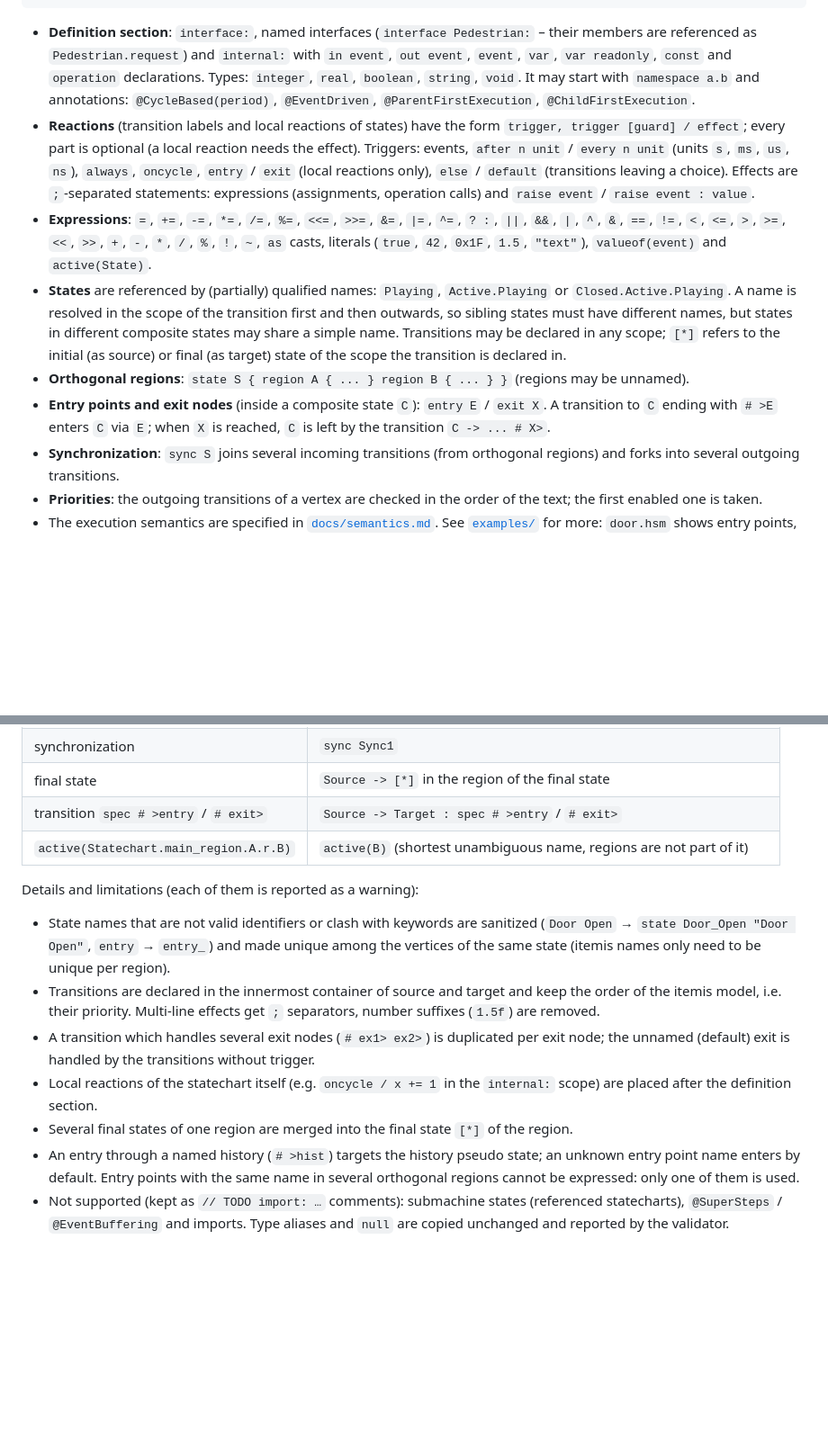
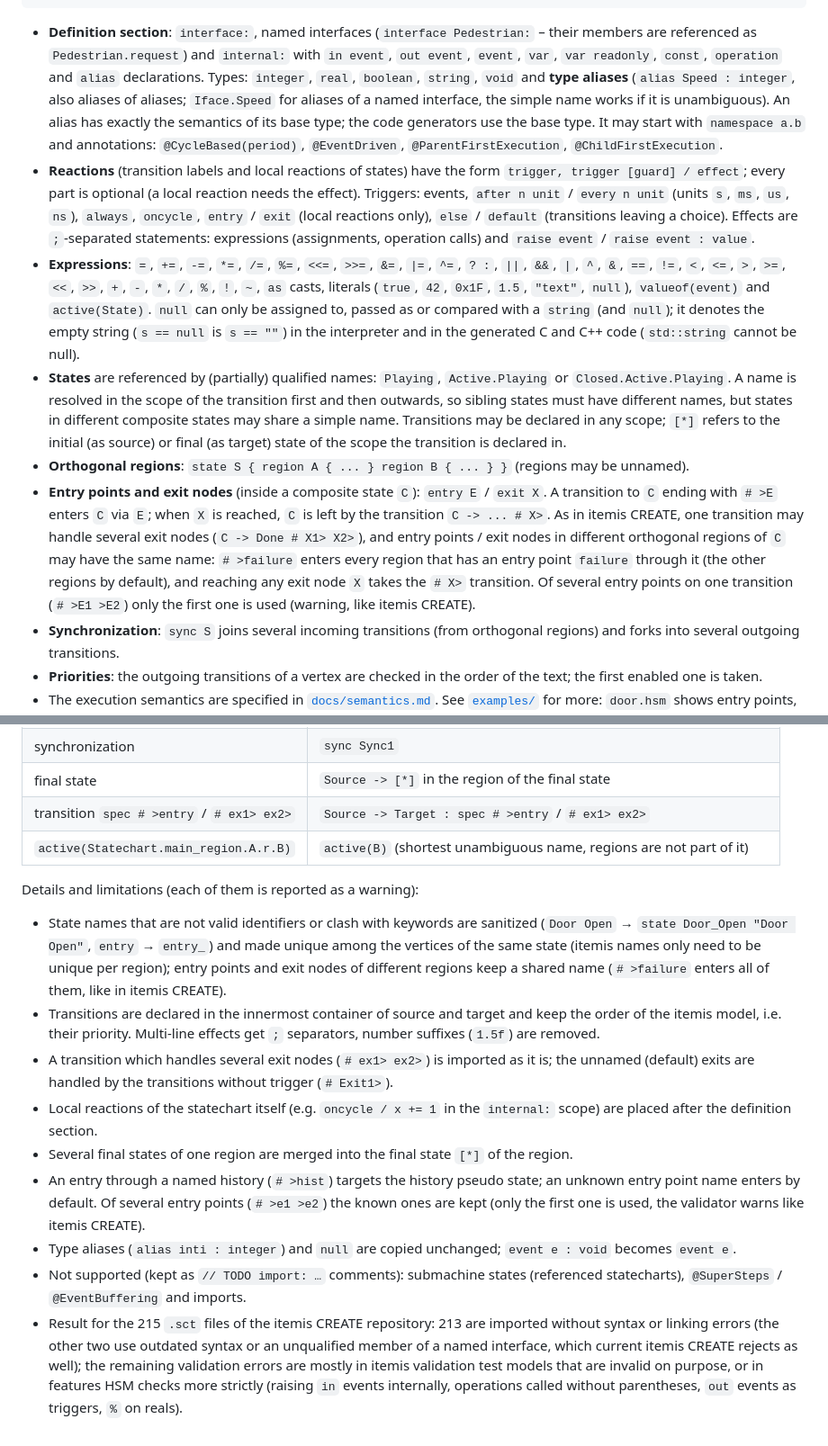
Before and after one commit to armaxri/DeviceModeler, a Markdown page: README.md, 2 parts joined by grey strips. Shown at 90% size. Rendered like a GitHub page; blank space fills up the shorter version.

Commit message:
Docs: null, type aliases, entry/exit specifications, importer results
Co-Authored-By: Claude Opus 5.5 <noreply@anthropic.com>
Claude-Session: https://claude.ai/code/session_01DsoZCVePV1psUVi41NwEyn

```diff
--- a/README.md
+++ b/README.md
@@ -260,8 +260,11 @@ statemachine CdPlayer "optional description" {
 
 - **Definition section**: `interface:`, named interfaces
   (`interface Pedestrian:` – their members are referenced as `Pedestrian.request`) and `internal:`
-  with `in event`, `out event`, `event`, `var`, `var readonly`, `const` and `operation` declarations.
-  Types: `integer`, `real`, `boolean`, `string`, `void`. It may start with `namespace a.b` and
+  with `in event`, `out event`, `event`, `var`, `var readonly`, `const`, `operation` and `alias`
+  declarations. Types: `integer`, `real`, `boolean`, `string`, `void` and **type aliases**
+  (`alias Speed : integer`, also aliases of aliases; `Iface.Speed` for aliases of a named interface,
+  the simple name works if it is unambiguous). An alias has exactly the semantics of its base type;
+  the code generators use the base type. It may start with `namespace a.b` and
   annotations: `@CycleBased(period)`, `@EventDriven`, `@ParentFirstExecution`, `@ChildFirstExecution`.
 - **Reactions** (transition labels and local reactions of states) have the form
   `trigger, trigger [guard] / effect`; every part is optional (a local reaction needs the effect).
@@ -271,8 +274,10 @@ statemachine CdPlayer "optional description" {
   `raise event` / `raise event : value`.
 - **Expressions**: `=`, `+=`, `-=`, `*=`, `/=`, `%=`, `<<=`, `>>=`, `&=`, `|=`, `^=`, `? :`, `||`,
   `&&`, `|`, `^`, `&`, `==`, `!=`, `<`, `<=`, `>`, `>=`, `<<`, `>>`, `+`, `-`, `*`, `/`, `%`, `!`,
-  `~`, `as` casts, literals (`true`, `42`, `0x1F`, `1.5`, `"text"`), `valueof(event)` and
-  `active(State)`.
+  `~`, `as` casts, literals (`true`, `42`, `0x1F`, `1.5`, `"text"`, `null`), `valueof(event)` and
+  `active(State)`. `null` can only be assigned to, passed as or compared with a `string` (and `null`);
+  it denotes the empty string (`s == null` is `s == ""`) in the interpreter and in the generated C and
+  C++ code (`std::string` cannot be null).
 - **States** are referenced by (partially) qualified names: `Playing`, `Active.Playing` or
   `Closed.Active.Playing`. A name is resolved in the scope of the transition first and then outwards,
   so sibling states must have different names, but states in different composite states may share a
@@ -281,7 +286,12 @@ statemachine CdPlayer "optional description" {
 - **Orthogonal regions**: `state S { region A { ... } region B { ... } }` (regions may be unnamed).
 - **Entry points and exit nodes** (inside a composite state `C`): `entry E` / `exit X`. A transition
   to `C` ending with `# >E` enters `C` via `E`; when `X` is reached, `C` is left by the transition
-  `C -> ... # X>`.
+  `C -> ... # X>`. As in itemis CREATE, one transition may handle several exit nodes
+  (`C -> Done # X1> X2>`), and entry points / exit nodes in different orthogonal regions of `C` may
+  have the same name: `# >failure` enters every region that has an entry point `failure` through it
+  (the other regions by default), and reaching any exit node `X` takes the `# X>` transition. Of
+  several entry points on one transition (`# >E1 >E2`) only the first one is used (warning, like
+  itemis CREATE).
 - **Synchronization**: `sync S` joins several incoming transitions (from orthogonal regions) and forks
   into several outgoing transitions.
 - **Priorities**: the outgoing transitions of a vertex are checked in the order of the text; the first
@@ -923,25 +933,33 @@ syntax); the diagram layout of the `.sct` file is ignored. The structure is mapp
 | choice (dynamic / static)                       | `choice Choice1` / `junction Junction1`                             |
 | synchronization                                 | `sync Sync1`                                                        |
 | final state                                     | `Source -> [*]` in the region of the final state                    |
-| transition `spec # >entry` / `# exit>`          | `Source -> Target : spec # >entry` / `# exit>`                      |
+| transition `spec # >entry` / `# ex1> ex2>`      | `Source -> Target : spec # >entry` / `# ex1> ex2>`                  |
 | `active(Statechart.main_region.A.r.B)`          | `active(B)` (shortest unambiguous name, regions are not part of it) |
 
 Details and limitations (each of them is reported as a warning):
 
 - State names that are not valid identifiers or clash with keywords are sanitized (`Door Open` →
   `state Door_Open "Door Open"`, `entry` → `entry_`) and made unique among the vertices of the same
-  state (itemis names only need to be unique per region).
+  state (itemis names only need to be unique per region); entry points and exit nodes of different
+  regions keep a shared name (`# >failure` enters all of them, like in itemis CREATE).
 - Transitions are declared in the innermost container of source and target and keep the order of the
   itemis model, i.e. their priority. Multi-line effects get `;` separators, number suffixes (`1.5f`)
   are removed.
-- A transition which handles several exit nodes (`# ex1> ex2>`) is duplicated per exit node; the
-  unnamed (default) exit is handled by the transitions without trigger.
+- A transition which handles several exit nodes (`# ex1> ex2>`) is imported as it is; the unnamed
+  (default) exits are handled by the transitions without trigger (`# Exit1>`).
 - Local reactions of the statechart itself (e.g. `oncycle / x += 1` in the `internal:` scope) are
   placed after the definition section.
 - Several final states of one region are merged into the final state `[*]` of the region.
 - An entry through a named history (`# >hist`) targets the history pseudo state; an unknown entry
-  point name enters by default. Entry points with the same name in several orthogonal regions cannot
-  be expressed: only one of them is used.
+  point name enters by default. Of several entry points (`# >e1 >e2`) the known ones are kept (only
+  the first one is used, the validator warns like itemis CREATE).
+- Type aliases (`alias inti : integer`) and `null` are copied unchanged; `event e : void` becomes
+  `event e`.
 - Not supported (kept as `// TODO import: …` comments): submachine states (referenced statecharts),
-  `@SuperSteps` / `@EventBuffering` and imports. Type aliases and `null` are copied unchanged and
-  reported by the validator.
+  `@SuperSteps` / `@EventBuffering` and imports.
+- Result for the 215 `.sct` files of the itemis CREATE repository: 213 are imported without syntax or
+  linking errors (the other two use outdated syntax or an unqualified member of a named interface, which current
+  itemis CREATE rejects as well); the remaining
+  validation errors are mostly in itemis validation test models that are invalid on purpose, or in
+  features HSM checks more strictly (raising `in` events internally, operations called without
+  parentheses, `out` events as triggers, `%` on reals).
```
Also changed, not shown: ROADMAP.md (+11 -5 lines), docs/semantics.md (+20 -4 lines).
